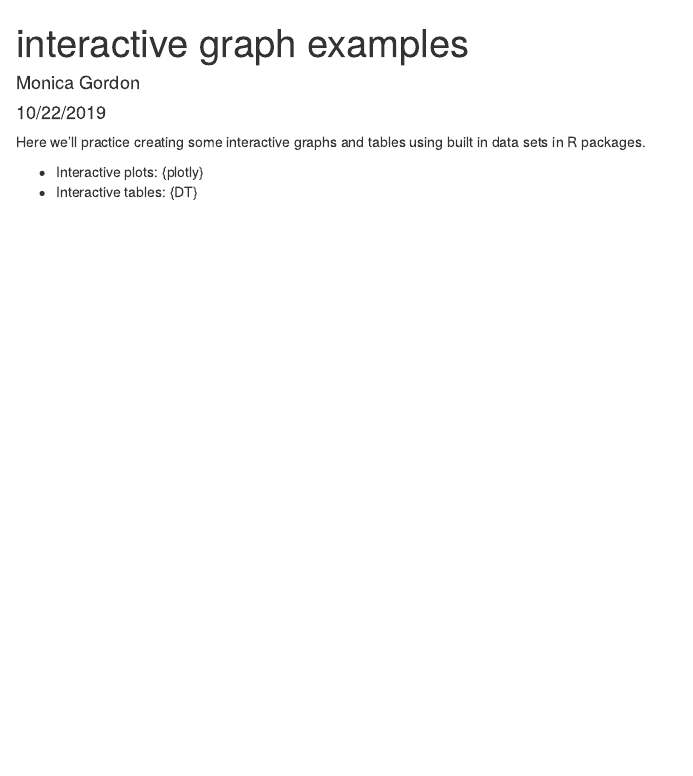
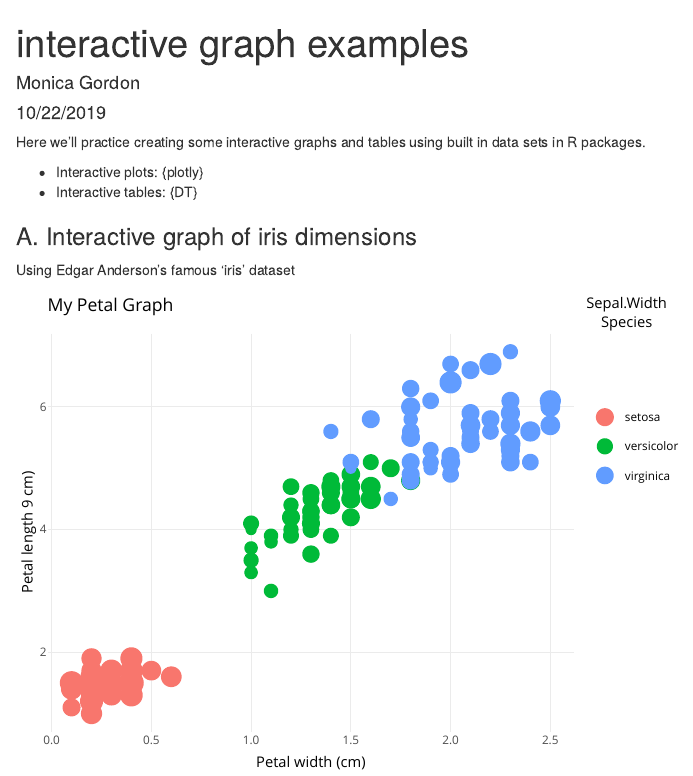
Before and after one commit to monicaagordon/esm206-lab4-part2-mag, an R Markdown document (interactiveexamples.Rmd): the page in a window 1100 px wide, from its top. The pictures show the output file interactiveexamples.html that the author committed with the source, opened offline.

Commit message:
added interactive iris graph with plotly

````diff
--- a/interactiveexamples.Rmd
+++ b/interactiveexamples.Rmd
@@ -13,3 +13,30 @@ Here we'll practice creating some interactive graphs and tables using built in d
 
 - Interactive plots: {plotly}
 - Interactive tables: {DT}
+```{r, include=FALSE}
+# Attach packages:
+
+library(tidyverse)
+library(DT)
+library(plotly)
+
+```
+
+### A. Interactive graph of iris dimensions
+
+Using Edgar Anderson's famous 'iris' dataset
+```{r, echo=FALSE}
+
+iris_graph <- ggplot(data = iris, aes(x = Petal.Width, y = Petal.Length)) +
+  geom_point (aes(size = Sepal.Width,
+                 color = Species)) +
+  theme_minimal() +
+  labs (x = "Petal width (cm)",
+        y = "Petal length 9 cm)",
+        title = "My Petal Graph")
+
+# iris_graph
+
+ggplotly(iris_graph)
+
+```
````
Also changed, not shown: interactiveexamples.html.
